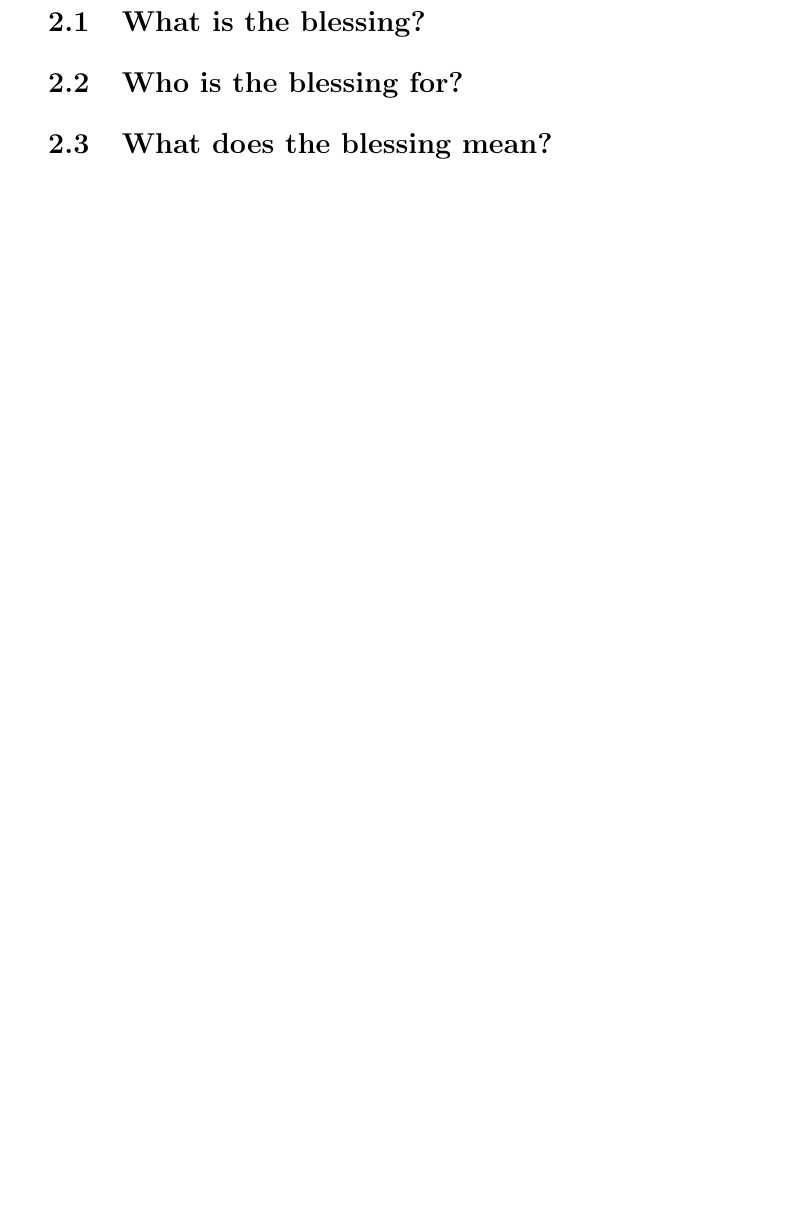
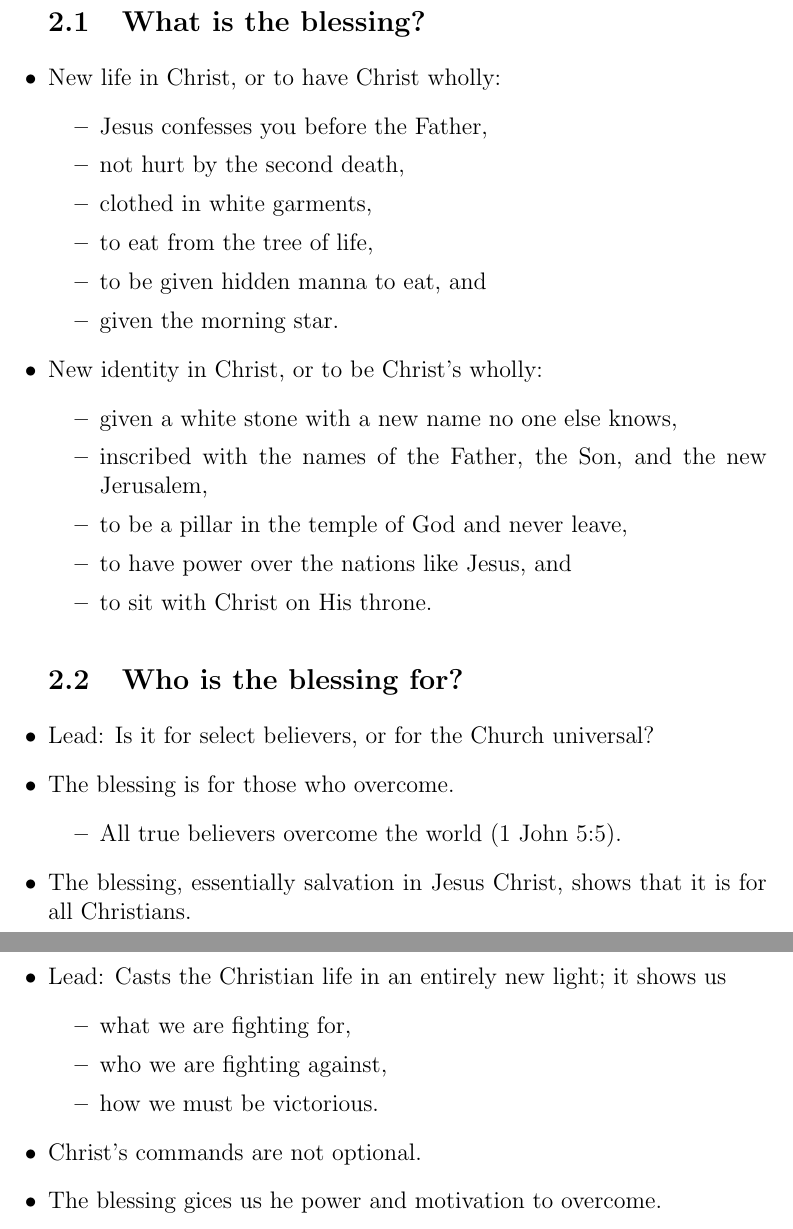
Before and after one commit to JesseLu/misc, a LaTeX document (sermons/Revelation1:1b-3.tex): part of page 4 of 4 before the commit and two parts of pages 4 and 5 of 5 after it, the two joined at a grey line, cut so that both start at the same text, the shorter picture padded with empty space. Compiled offline with pdfLaTeX.

Commit message:
Updated sermon.

```diff
--- a/sermons/Revelation1:1b-3.tex
+++ b/sermons/Revelation1:1b-3.tex
@@ -76,8 +77,34 @@
 
 \section{The Promise of Revelation}
 \subsection{What is the blessing?}
+\I  New life in Christ, or to have Christ wholly:
+\BI \I  Jesus confesses you before the Father,
+    \I  not hurt by the second death,
+    \I  clothed in white garments,
+    \I  to eat from the tree of life,
+    \I  to be given hidden manna to eat, and
+    \I  given the morning star. \EI
+\I  New identity in Christ, or to be Christ's wholly:
+\BI \I  given a white stone with a new name no one else knows,
+    \I  inscribed with the names of the Father, the Son, and the new Jerusalem,
+    \I  to be a pillar in the temple of God and never leave,
+    \I  to have power over the nations like Jesus, and
+    \I  to sit with Christ on His throne. \EI
+
 \subsection{Who is the blessing for?}
-\subsection{What does the blessing mean?}
+\I  Lead: Is it for select believers, or for the Church universal?
+\I  The blessing is for those who overcome.
+\BI \I All true believers overcome the world (1 John 5:5). \EI
+\I  The blessing, essentially salvation in Jesus Christ, shows that it is for
+    all Christians.
+
+\subsection{How does the blessing matter?}
+\I  Lead: Casts the Christian life in an entirely new light; it shows us
+\BI \I  what we are fighting for,
+    \I  who we are fighting against,
+    \I  how we must be victorious. \EI
+\I  Christ's commands are not optional.
+\I  The blessing gices us he power and motivation to overcome.
 
 \EI
 \end{document}
```
Also changed, not shown: sermons/Revelation1:1b-3.pdf, sermons/Revelation1:1b-3.tex (7 more changed lines).
